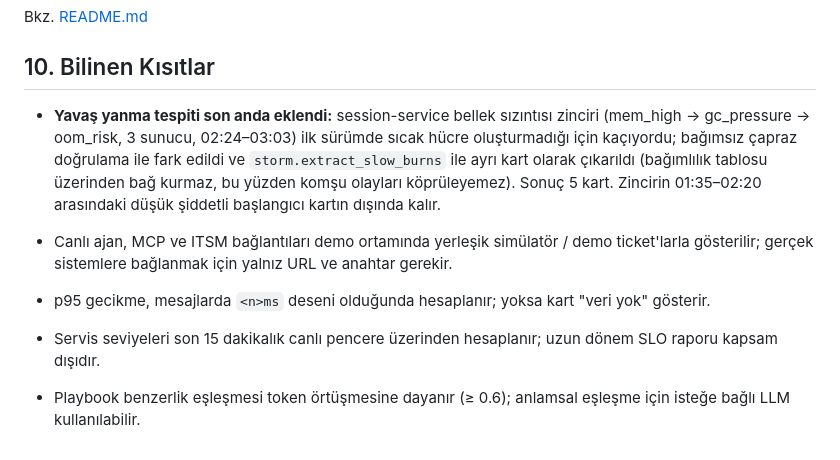
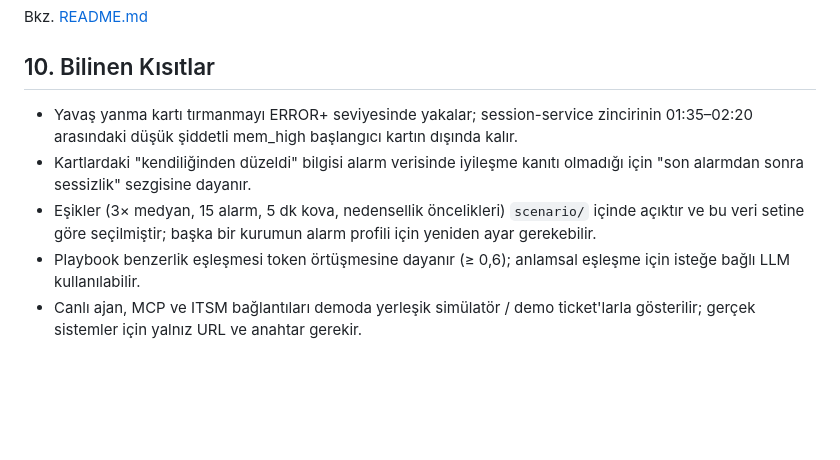
Before and after one commit to Bannercheck/Operation_Monitoring_tool, a Markdown page: AI_JURI.md, the part around one of its changes. Drawn GitHub-style; blank space fills up the shorter version.

```diff
--- a/AI_JURI.md
+++ b/AI_JURI.md
@@ -74,9 +85,8 @@ Bkz. [README.md](README.md#kurulum)
 
 ## 10. Bilinen Kısıtlar
 
-- **Yavaş yanma tespiti son anda eklendi:** session-service bellek sızıntısı zinciri (mem_high → gc_pressure → oom_risk, 3 sunucu, 02:24–03:03) ilk sürümde sıcak hücre oluşturmadığı için kaçıyordu; bağımsız çapraz doğrulama ile fark edildi ve `storm.extract_slow_burns` ile ayrı kart olarak çıkarıldı (bağımlılık tablosu üzerinden bağ kurmaz, bu yüzden komşu olayları köprüleyemez). Sonuç 5 kart. Zincirin 01:35–02:20 arasındaki düşük şiddetli başlangıcı kartın dışında kalır.
-
-- Canlı ajan, MCP ve ITSM bağlantıları demo ortamında yerleşik simülatör / demo ticket'larla gösterilir; gerçek sistemlere bağlanmak için yalnız URL ve anahtar gerekir.
-- p95 gecikme, mesajlarda `<n>ms` deseni olduğunda hesaplanır; yoksa kart "veri yok" gösterir.
-- Servis seviyeleri son 15 dakikalık canlı pencere üzerinden hesaplanır; uzun dönem SLO raporu kapsam dışıdır.
-- Playbook benzerlik eşleşmesi token örtüşmesine dayanır (≥ 0.6); anlamsal eşleşme için isteğe bağlı LLM kullanılabilir.
+- Yavaş yanma kartı tırmanmayı ERROR+ seviyesinde yakalar; session-service zincirinin 01:35–02:20 arasındaki düşük şiddetli mem_high başlangıcı kartın dışında kalır.
+- Kartlardaki "kendiliğinden düzeldi" bilgisi alarm verisinde iyileşme kanıtı olmadığı için "son alarmdan sonra sessizlik" sezgisine dayanır.
+- Eşikler (3× medyan, 15 alarm, 5 dk kova, nedensellik öncelikleri) `scenario/` içinde açıktır ve bu veri setine göre seçilmiştir; başka bir kurumun alarm profili için yeniden ayar gerekebilir.
+- Playbook benzerlik eşleşmesi token örtüşmesine dayanır (≥ 0,6); anlamsal eşleşme için isteğe bağlı LLM kullanılabilir.
+- Canlı ajan, MCP ve ITSM bağlantıları demoda yerleşik simülatör / demo ticket'larla gösterilir; gerçek sistemler için yalnız URL ve anahtar gerekir.
```
Also changed, not shown: other parts of AI_JURI.md (+44 -33 lines), docs/AI_LOG.md (+1 -0 lines).
